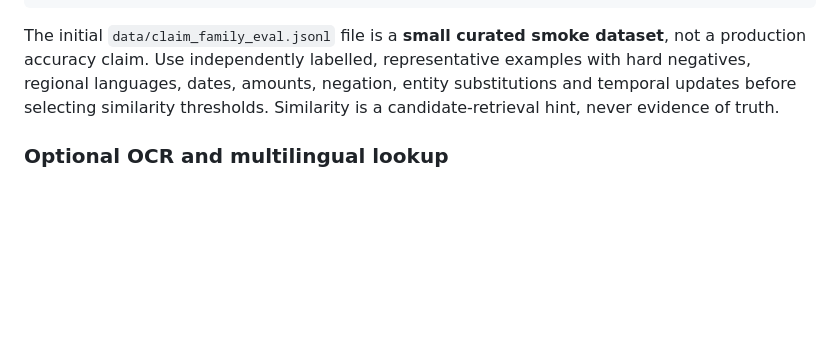
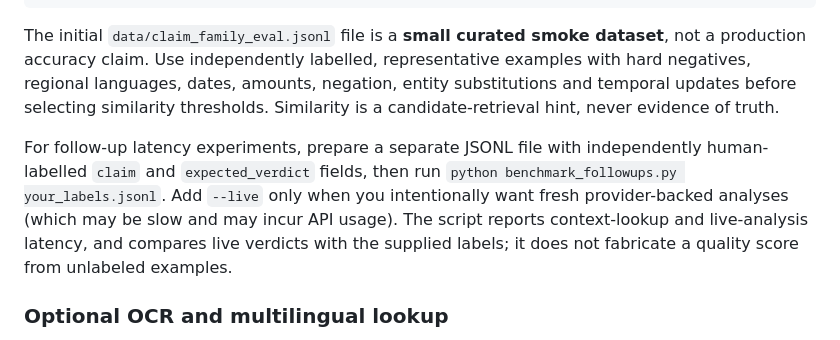
Before and after one commit to TejashRajuKV/Echo-Mind, a Markdown page: README.md, the part around the change. Drawn GitHub-style; blank space fills up the shorter version.

Commit message:
Document opt-in follow-up performance benchmark

```diff
--- a/README.md
+++ b/README.md
@@ -472,6 +472,8 @@ python -c "from incremental_verification import evaluate_claim_families; print(e
 
 The initial `data/claim_family_eval.jsonl` file is a **small curated smoke dataset**, not a production accuracy claim. Use independently labelled, representative examples with hard negatives, regional languages, dates, amounts, negation, entity substitutions and temporal updates before selecting similarity thresholds. Similarity is a candidate-retrieval hint, never evidence of truth.
 
+For follow-up latency experiments, prepare a separate JSONL file with independently human-labelled `claim` and `expected_verdict` fields, then run `python benchmark_followups.py your_labels.jsonl`. Add `--live` only when you intentionally want fresh provider-backed analyses (which may be slow and may incur API usage). The script reports context-lookup and live-analysis latency, and compares live verdicts with the supplied labels; it does not fabricate a quality score from unlabeled examples.
+
 ### Optional OCR and multilingual lookup
 
 - OCR uses Pillow and `pytesseract`; install the Tesseract system executable separately and configure it in the runtime PATH. If unavailable, `POST /message/ocr` returns an explicit unavailable response rather than pretending OCR succeeded.
```
